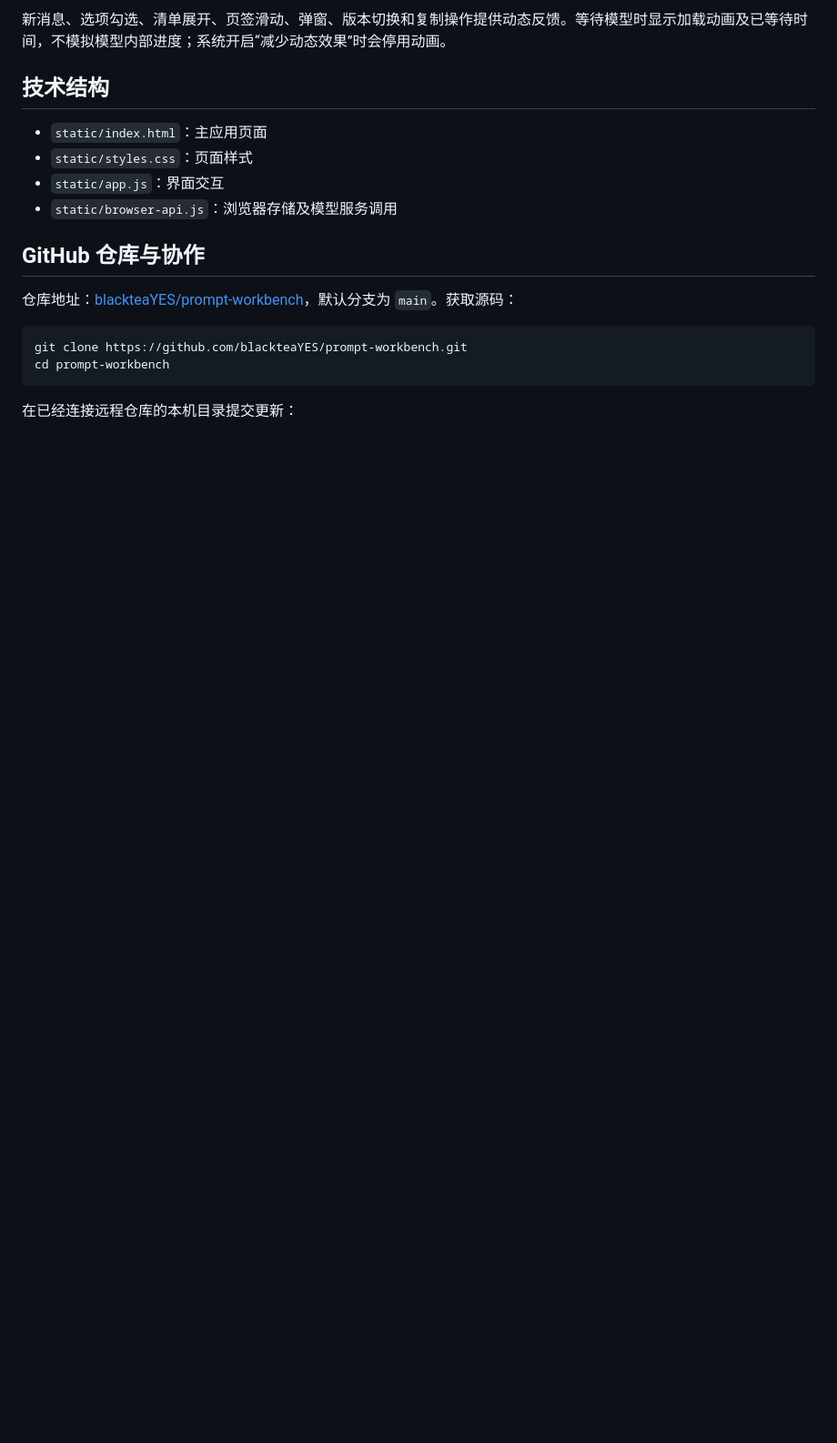
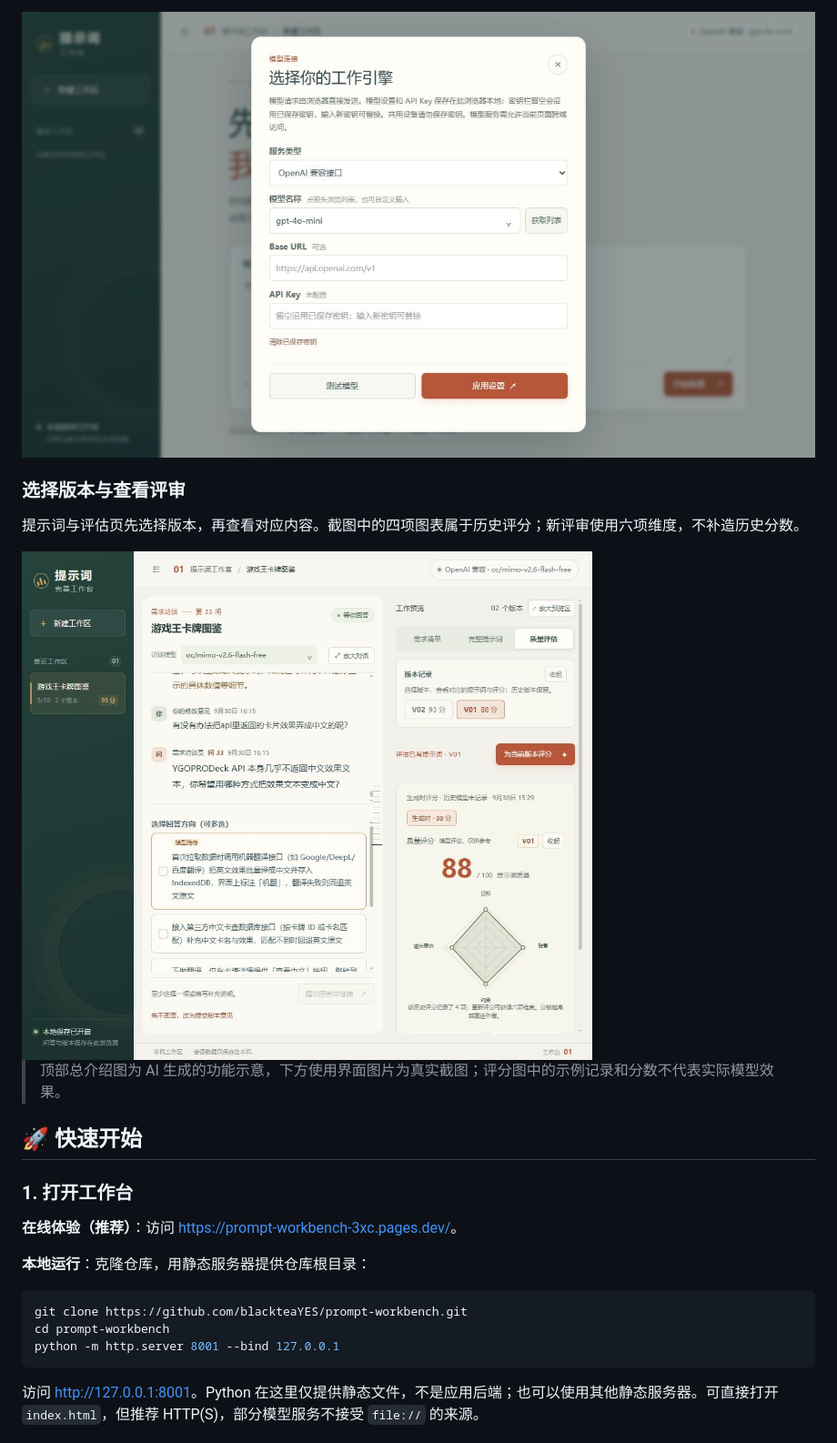
Before and after one commit to blackteaYES/prompt-workbench, a Markdown page: README.md, the part around one of its changes. Shown at 91% size. GitHub-like rendering; pictures changed too: docs/images/model-config.png (added), docs/images/workbench-evaluation.jpg (added); blank space fills up the shorter version.

````diff
--- a/README.md
+++ b/README.md
@@ -40,21 +47,27 @@ python -m http.server 8001 --directory static
 
-新消息、选项勾选、清单展开、页签滑动、弹窗、版本切换和复制操作提供动态反馈。等待模型时显示加载动画及已等待时间，不模拟模型内部进度；系统开启“减少动态效果”时会停用动画。
+<img src="docs/images/model-config.png" alt="模型连接窗口：服务类型、模型名称、Base URL、API Key 与连接测试">
 
-## 技术结构
+### 选择版本与查看评审
 
-- `static/index.html`：主应用页面
-- `static/styles.css`：页面样式
-- `static/app.js`：界面交互
-- `static/browser-api.js`：浏览器存储及模型服务调用
+提示词与评估页先选择版本，再查看对应内容。截图中的四项图表属于历史评分；新评审使用六项维度，不补造历史分数。
 
-## GitHub 仓库与协作
+<img src="docs/images/workbench-evaluation.jpg" alt="质量评估界面：版本选择、独立评分入口与历史评分雷达图">
 
-仓库地址：[blackteaYES/prompt-workbench](https://github.com/blackteaYES/prompt-workbench)，默认分支为 `main`。获取源码：
+> 顶部总介绍图为 AI 生成的功能示意，下方使用界面图片为真实截图；评分图中的示例记录和分数不代表实际模型效果。
+
+## 🚀 快速开始
+
+### 1. 打开工作台
+
+**在线体验（推荐）**：访问 <https://prompt-workbench-3xc.pages.dev/>。
+
+**本地运行**：克隆仓库，用静态服务器提供仓库根目录：
 
 ```powershell
 git clone https://github.com/blackteaYES/prompt-workbench.git
 cd prompt-workbench
+python -m http.server 8001 --bind 127.0.0.1
 ```
 
-在已经连接远程仓库的本机目录提交更新：
+访问 <http://127.0.0.1:8001>。Python 在这里仅提供静态文件，不是应用后端；也可以使用其他静态服务器。可直接打开 `index.html`，但推荐 HTTP(S)，部分模型服务不接受 `file://` 的来源。
 
````
Also changed, not shown: other parts of README.md (+116 -27 lines), AGENTS.md (+6 -4 lines), docs/imagegen/workbench-overview-prompt.md (added, +66 -0 lines), docs/images/workbench-welcome.png (added), 9 other files.
